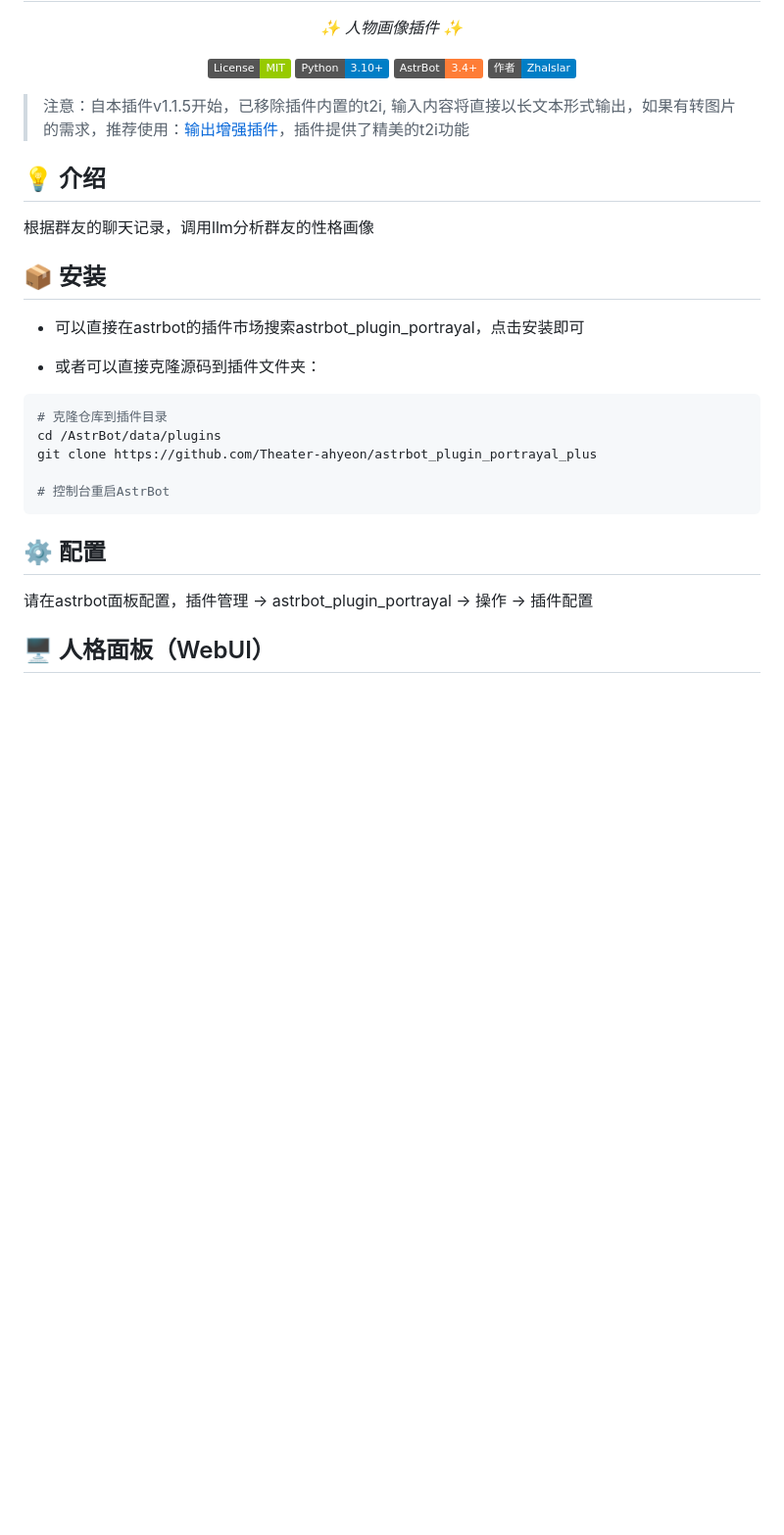
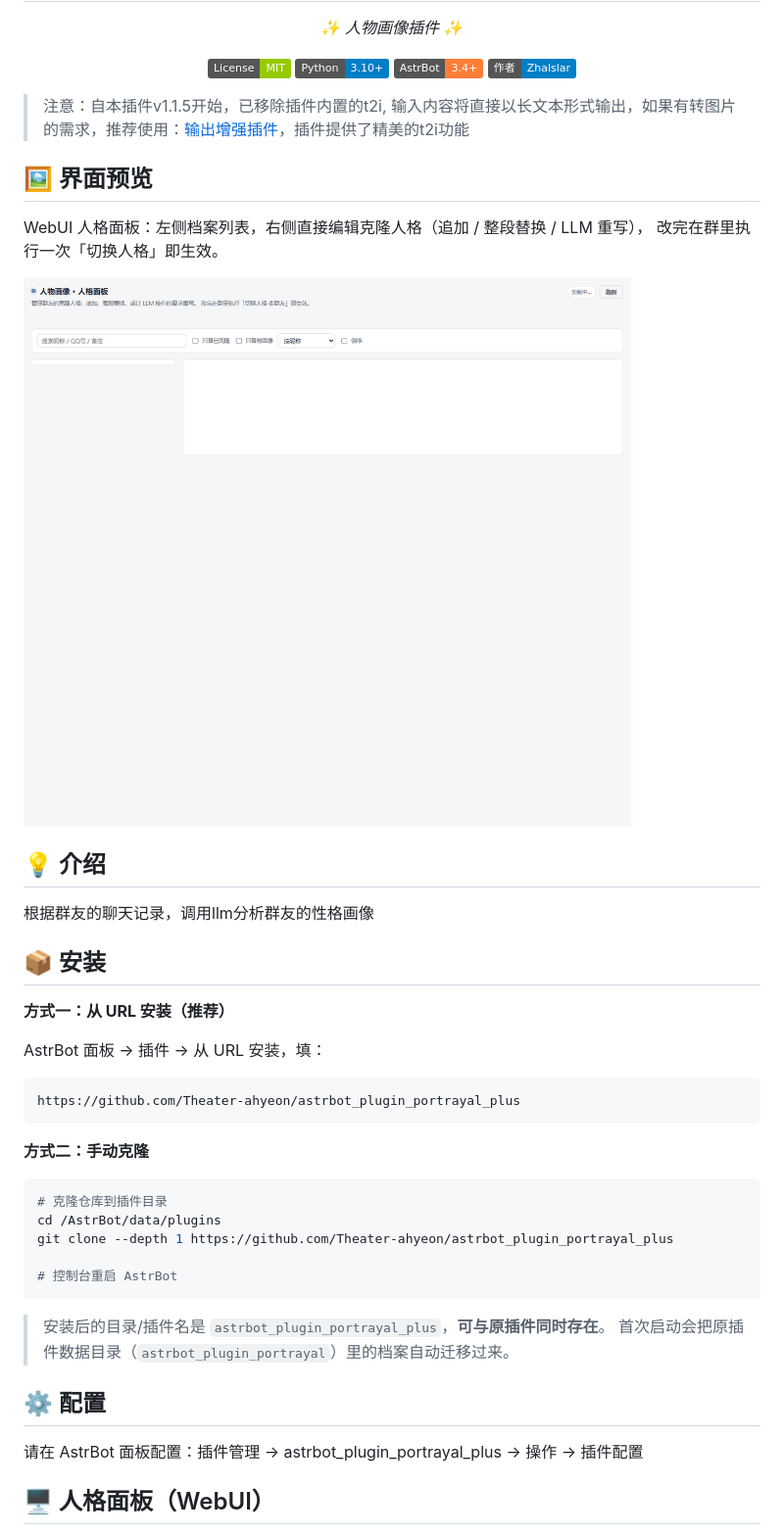
Before and after one commit to Theater-ahyeon/astrbot_plugin_portrayal_plus, a Markdown page: README.md, the part around the change. Shown at 98% size. Drawn GitHub-style; pictures changed too: docs/panel.png (added); badges without logos; blank space fills up the shorter version.

````diff
--- a/README.md
+++ b/README.md
@@ -16,27 +16,43 @@ _✨ 人物画像插件 ✨_
 
 > 注意：自本插件v1.1.5开始，已移除插件内置的t2i, 输入内容将直接以长文本形式输出，如果有转图片的需求，推荐使用：[输出增强插件](https://github.com/Zhalslar/astrbot_plugin_outputpro)，插件提供了精美的t2i功能
 
+## 🖼️ 界面预览
+
+WebUI 人格面板：左侧档案列表，右侧直接编辑克隆人格（追加 / 整段替换 / LLM 重写），
+改完在群里执行一次「切换人格」即生效。
+
+![人格面板](docs/panel.png)
+
 ## 💡 介绍
 
 根据群友的聊天记录，调用llm分析群友的性格画像
 
 ## 📦 安装
 
-- 可以直接在astrbot的插件市场搜索astrbot_plugin_portrayal，点击安装即可
+**方式一：从 URL 安装（推荐）**
 
-- 或者可以直接克隆源码到插件文件夹：
+AstrBot 面板 → 插件 → 从 URL 安装，填：
+
+```
+https://github.com/Theater-ahyeon/astrbot_plugin_portrayal_plus
+```
+
+**方式二：手动克隆**
 
 ```bash
 # 克隆仓库到插件目录
 cd /AstrBot/data/plugins
-git clone https://github.com/Theater-ahyeon/astrbot_plugin_portrayal_plus
+git clone --depth 1 https://github.com/Theater-ahyeon/astrbot_plugin_portrayal_plus
 
-# 控制台重启AstrBot
+# 控制台重启 AstrBot
 ```
+
+> 安装后的目录/插件名是 `astrbot_plugin_portrayal_plus`，**可与原插件同时存在**。
+> 首次启动会把原插件数据目录（`astrbot_plugin_portrayal`）里的档案自动迁移过来。
 
 ## ⚙️ 配置
 
-请在astrbot面板配置，插件管理 -> astrbot_plugin_portrayal -> 操作 -> 插件配置
+请在 AstrBot 面板配置：插件管理 → astrbot_plugin_portrayal_plus → 操作 → 插件配置
 
 ## 🖥️ 人格面板（WebUI）
 
````
Also changed, not shown: CHANGELOG.md (line endings or trailing spaces), 12 other files.
